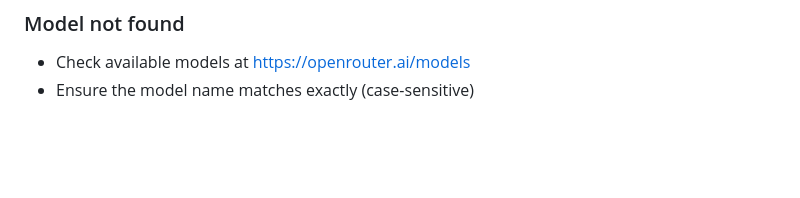
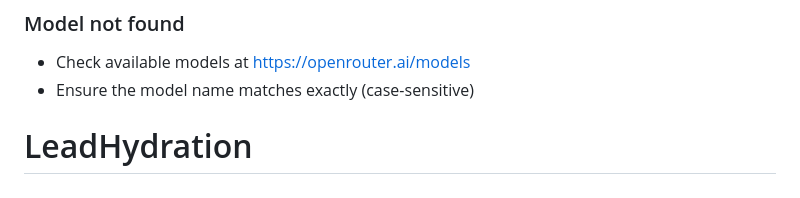
Before and after one commit to stevewinfieldtx/LeadHydration, a Markdown page: README.md, the part around the change. GitHub-like rendering; blank space fills up the shorter version.

```diff
--- a/README.md
+++ b/README.md
@@ -188,3 +188,4 @@ Using cheaper models (GPT-4o-mini) can reduce costs to ~$0.30 per 100 leads.
 ### Model not found
 - Check available models at https://openrouter.ai/models
 - Ensure the model name matches exactly (case-sensitive)
+# LeadHydration
```
